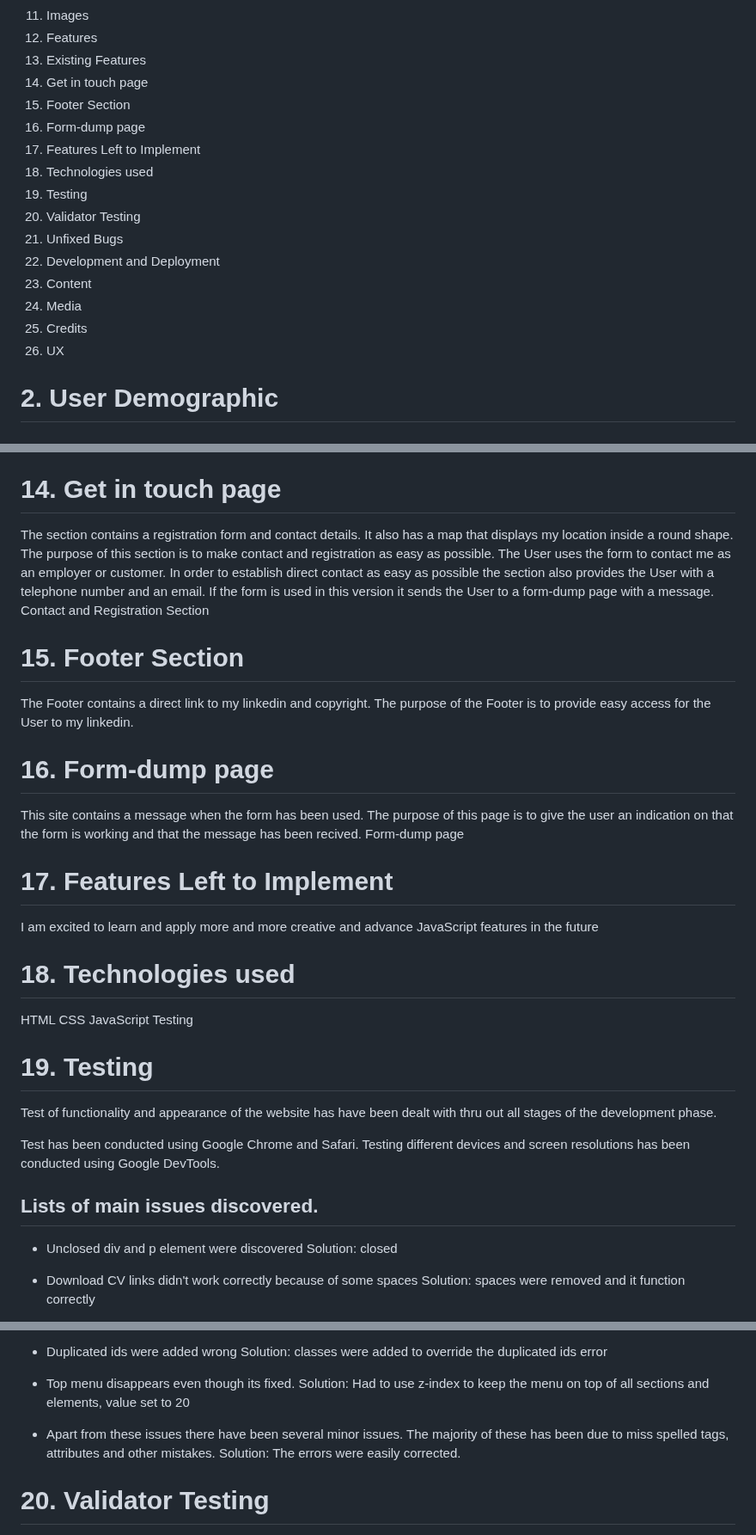
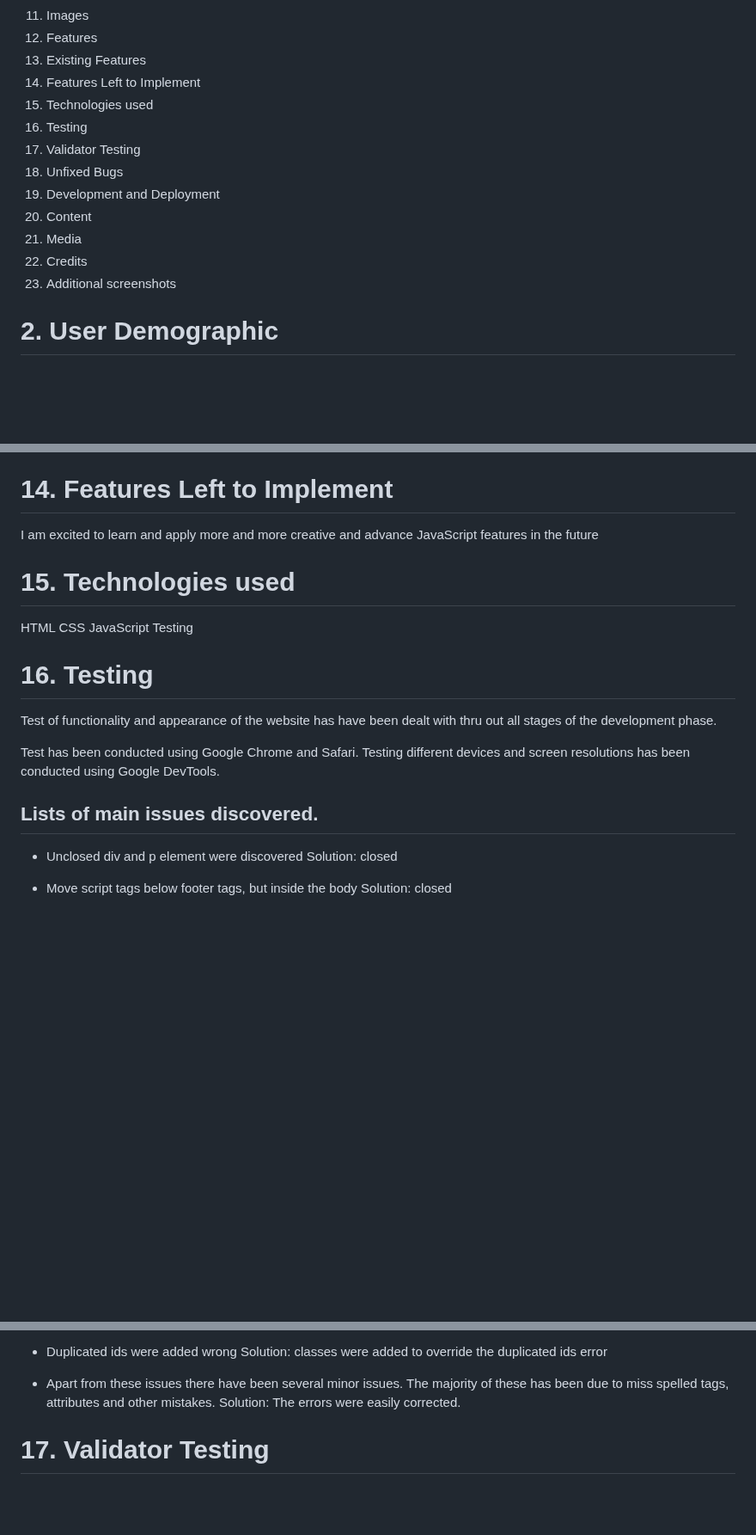
Before and after one commit to Code-Institute-Submissions/sammanomar-project2, a Markdown page: README.md, 3 parts joined by grey strips. Shown at 86% size. Drawn GitHub-style; blank space fills up the shorter version.

```diff
--- a/README.md
+++ b/README.md
@@ -34,19 +34,16 @@ A live version of the project can be found here -  https://sammanomar.github.io/
 11. Images
 12. Features
 13. Existing Features
-14. Get in touch page
-15. Footer Section
-16. Form-dump page
-17. Features Left to Implement
-18. Technologies used
-19. Testing
-20. Validator Testing
-21. Unfixed Bugs
-22. Development and Deployment
-23. Content
-24. Media
-25. Credits
-26. UX
+14. Features Left to Implement
+15. Technologies used
+16. Testing
+17. Validator Testing
+18. Unfixed Bugs
+19. Development and Deployment
+20. Content
+21. Media
+22. Credits
+23. Additional screenshots
 
 # 2. User Demographic
 
@@ -128,35 +125,18 @@ Puzzle game website is a 1 page website that consists of :
 - Game over pop up message whenever you win the game
 
 
-# 14. Get in touch page
-
-The section contains a registration form and contact details. It also has a map that displays my location inside a round shape.
-The purpose of this section is to make contact and registration as easy as possible. The User uses the form to contact me as an employer or customer. In order to establish direct contact as easy as possible the section also provides the User with a telephone number and an email. If the form is used in this version it sends the User to a form-dump page with a message.
-Contact and Registration Section
-
-# 15. Footer Section
-
-The Footer contains a direct link to my linkedin and copyright.
-The purpose of the Footer is to provide easy access for the User to my linkedin.
-
-# 16. Form-dump page
-
-This site contains a message when the form has been used.
-The purpose of this page is to give the user an indication on that the form is working and that the message has been recived.
-Form-dump page
-
-# 17. Features Left to Implement
+# 14. Features Left to Implement
 
 I am excited to learn and apply more and more creative and advance JavaScript features in the future
 
-# 18. Technologies used
+# 15. Technologies used
 
 HTML
 CSS
 JavaScript
 Testing
 
-# 19. Testing
+# 16. Testing
 
 Test of functionality and appearance of the website has have been dealt with thru out all stages of the development phase.
 
@@ -167,6 +147,6 @@ Test has been conducted using Google Chrome and Safari. Testing different device
 - Unclosed div and p element were discovered
 Solution: closed
 
-- Download CV links didn't work correctly because of some spaces
-Solution: spaces were removed and it function correctly
+- Move script tags below footer tags, but inside the body
+Solution: closed
 
@@ -176,13 +162,10 @@ Solution: sections removed and the commands were wrapped with divs instead
 - Duplicated ids were added wrong
 Solution: classes were added to override the duplicated ids error
 
-- Top menu disappears even though its fixed.
-Solution: Had to use z-index to keep the menu on top of all sections and elements, value set to 20
-
 - Apart from these issues there have been several minor issues. The majority of these has been due to miss spelled tags, attributes and other mistakes.
 Solution: The errors were easily corrected.
 
-# 20. Validator Testing
+# 17. Validator Testing
 
 - HTML
 No errors were returned when passing through the official W3C Validator
```
Also changed, not shown: other parts of README.md (+19 -10 lines).
